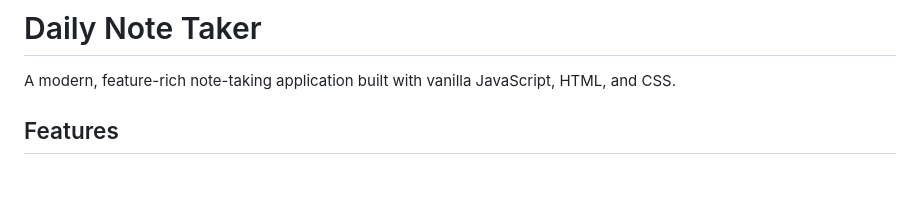
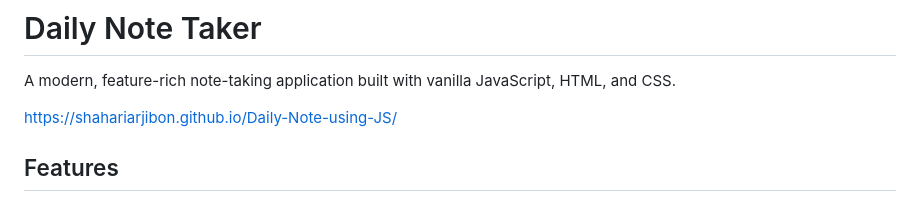
Before and after one commit to ShahariarJibon/Daily-Note-using-JS, a Markdown page: README.md, the part around the change. Rendered like a GitHub page; blank space fills up the shorter version.

Commit message:
Add live demo link to README
Added a link to the live demo of the Daily Note Taker application.

```diff
--- a/README.md
+++ b/README.md
@@ -1,6 +1,8 @@
 # Daily Note Taker
 
 A modern, feature-rich note-taking application built with vanilla JavaScript, HTML, and CSS.
+
+https://shahariarjibon.github.io/Daily-Note-using-JS/
 
 ## Features
 
```
